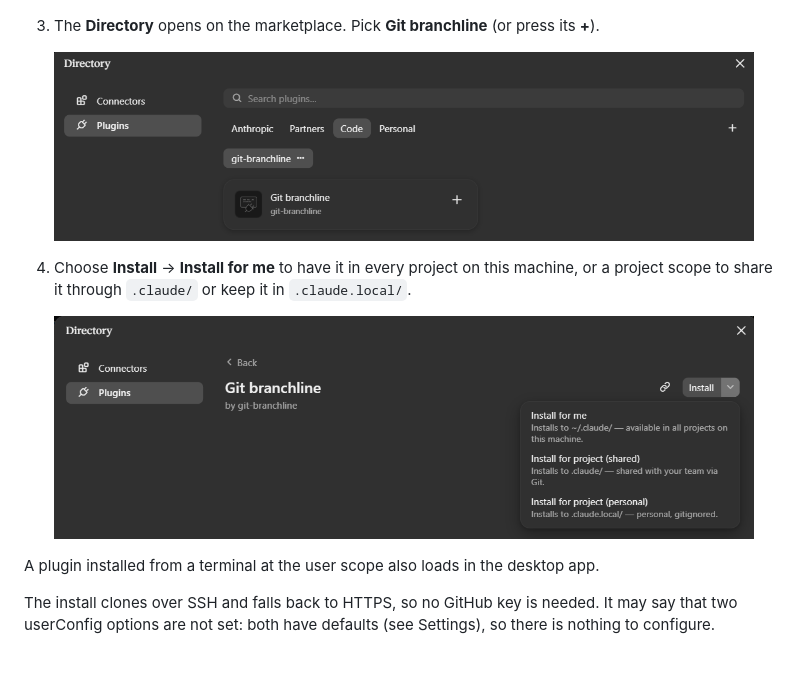
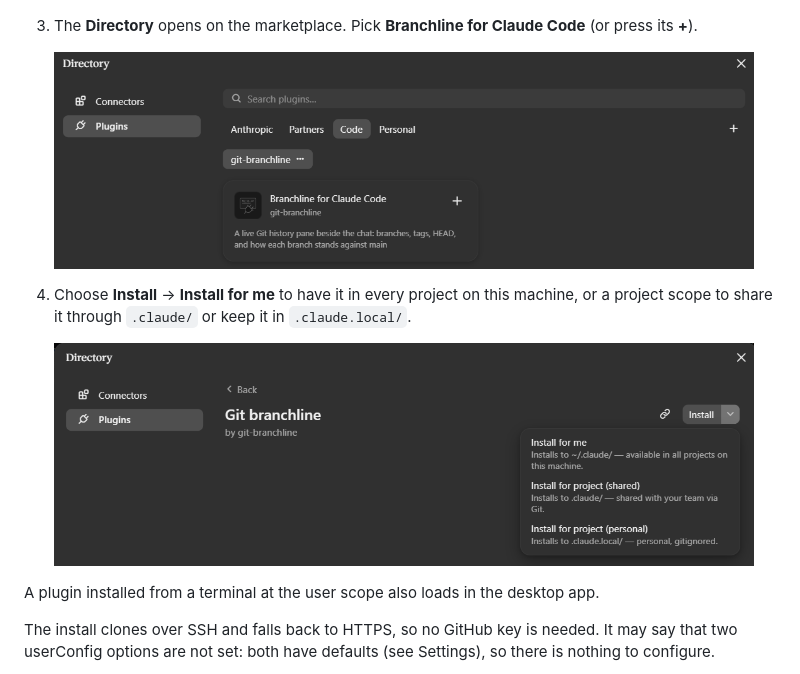
Before and after one commit to dvalfrid/git-branchline, a Markdown page: README.md, the part around one of its changes. GitHub-like rendering; pictures changed too: docs/install-3-directory.png.

Commit message:
Show the plugin's new name in the install steps
Co-Authored-By: Claude Opus 5.5 <noreply@anthropic.com>

```diff
--- a/README.md
+++ b/README.md
@@ -62,6 +62,6 @@ In the Claude desktop app, where `/plugin` does not run:
 
    <img src="docs/install-2-repository.png" width="430" alt="The Add marketplace dialog with a URL field for a GitHub owner/repo or a Git URL">
 
-3. The **Directory** opens on the marketplace. Pick **Git branchline** (or
-   press its **+**).
+3. The **Directory** opens on the marketplace. Pick **Branchline for Claude
+   Code** (or press its **+**).
 
```
Also changed, not shown: other parts of README.md (+2 -2 lines), 1 other file.
